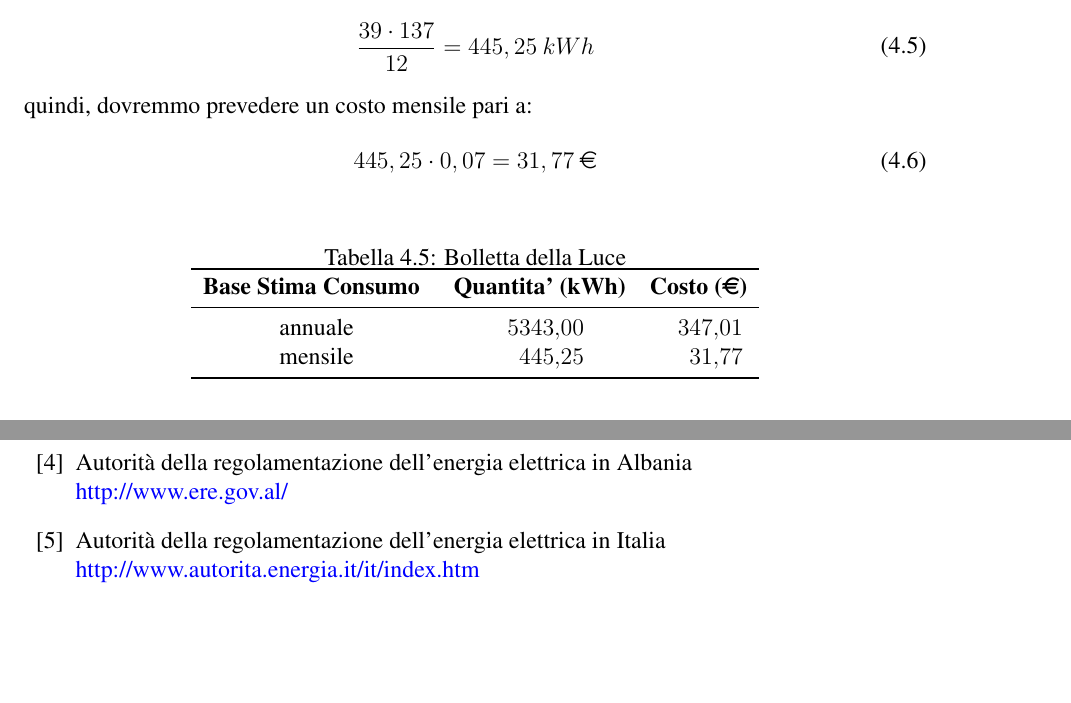
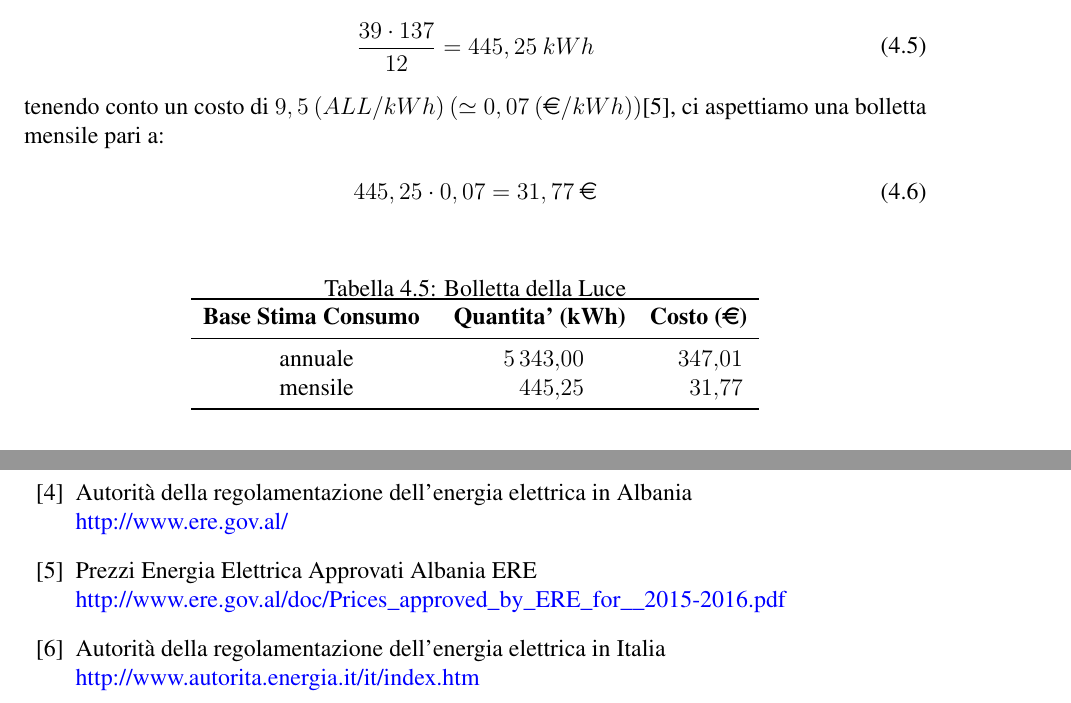
Before and after one commit to alexiey91/ATEP, a LaTeX document (Relazione/Relazione_Progetto.tex, which reads Relazione/analisi_OPEX.tex, Relazione/bibliografia.tex): two parts of pages 15 and 34 of 34, joined at a grey line, cut so that both start at the same text, the shorter picture padded with empty space. Compiled offline with pdfLaTeX.

Commit message:
Inserito collegamento costo elettricità

```diff
--- a/Relazione/analisi_OPEX.tex
+++ b/Relazione/analisi_OPEX.tex
@@ -105,7 +105,7 @@ prevediamo, avendo un ufficio di $ 137 \: m^2 $ un consumo medio \textbf{mensile
 		\frac{39 \cdot 137}{12} = 445,25 \: kWh
 	\end{split}
 	\end{equation}
-quindi, dovremmo prevedere un costo mensile pari a:
+tenendo conto un costo di $ 9,5 \: (ALL / kWh) \: ( \simeq 0,07 \: (\mbox{\euro} / kWh) ) $\cite{ere_prices}, ci aspettiamo una bolletta mensile pari a:
 	\begin{equation}
 	\label{eq:bolletta_luce_mensile}
 	\begin{split}
@@ -121,7 +121,7 @@ quindi, dovremmo prevedere un costo mensile pari a:
  \toprule
  	\textbf{Base Stima Consumo}& \multicolumn{1}{c}{\textbf{Quantita' (kWh)}} & \multicolumn{1}{c}{\textbf{Costo (\euro)}}\\
  \midrule
-	\makebox[4cm][c]{annuale} & 5343,00 &  347,01\\
+	\makebox[4cm][c]{annuale} & 5\thinspace 343,00 &  347,01\\
 	\makebox[4cm][c]{mensile} & 445,25 & 31,77 \\
  \bottomrule
  \end{tabular}
--- a/Relazione/bibliografia.tex
+++ b/Relazione/bibliografia.tex
@@ -12,6 +12,11 @@
 	\bibitem{ere_albania} Autorità della regolamentazione dell'energia elettrica in Albania \newline
 			\href{http://www.ere.gov.al/}{\textcolor{blue}{http://www.ere.gov.al/}}
 
+	\bibitem{ere_prices} Prezzi Energia Elettrica Approvati Albania ERE \newline
+			\href{http://www.ere.gov.al/doc/Prices\_approved\_by\_ERE\_for\_\_2015-2016.pdf}{\textcolor{blue}{http://www.ere.gov.al/doc/Prices\_approved\_by\_ERE\_for\_\_2015-2016.pdf}}
+
+
+
 	\bibitem{aeeg_ita} Autorità della regolamentazione dell'energia elettrica in Italia \newline
 			\href{http://www.autorita.energia.it/it/index.htm}{\textcolor{blue}{http://www.autorita.energia.it/it/index.htm}}
 
```
Also changed, not shown: Relazione/Relazione_Progetto.pdf, 3 other files.
